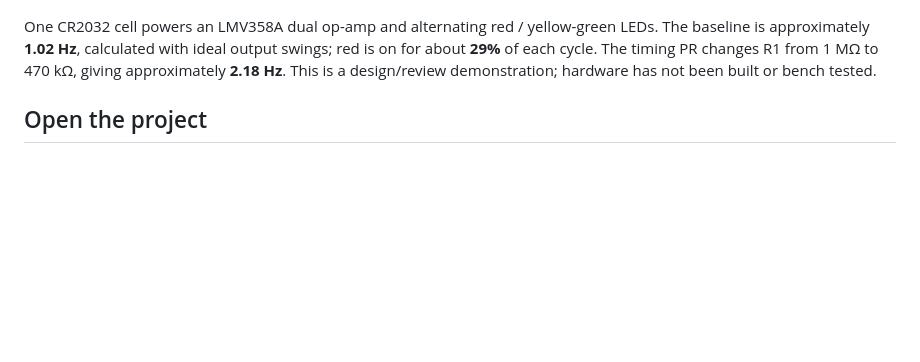
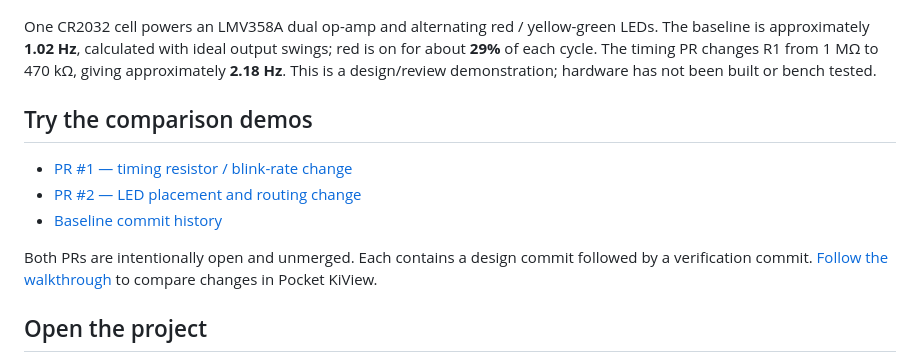
Before and after one commit to wayri/KERO, a Markdown page: README.md, the part around the change. Rendered like a GitHub page; blank space fills up the shorter version.

Commit message:
docs: link both comparison PRs and bind evidence to portable LF assets

```diff
--- a/README.md
+++ b/README.md
@@ -5,6 +5,14 @@ An original, small KiCad project for demonstrating **schematic, PCB, BoM, 3D, co
 ![KERO 3D assembly](previews/board-3d.png)
 
 One CR2032 cell powers an LMV358A dual op-amp and alternating red / yellow-green LEDs. The baseline is approximately **1.02 Hz**, calculated with ideal output swings; red is on for about **29%** of each cycle. The timing PR changes R1 from 1 MΩ to 470 kΩ, giving approximately **2.18 Hz**. This is a design/review demonstration; hardware has not been built or bench tested.
+
+## Try the comparison demos
+
+- [PR #1 — timing resistor / blink-rate change](https://github.com/wayri/KERO/pull/1)
+- [PR #2 — LED placement and routing change](https://github.com/wayri/KERO/pull/2)
+- [Baseline commit history](https://github.com/wayri/KERO/commits/main/)
+
+Both PRs are intentionally open and unmerged. Each contains a design commit followed by a verification commit. [Follow the walkthrough](DEMO.md) to compare changes in Pocket KiView.
 
 ## Open the project
 
```
Also changed, not shown: DEMO.md (+9 -0 lines), previews/board-3d.png, 8 other files.
